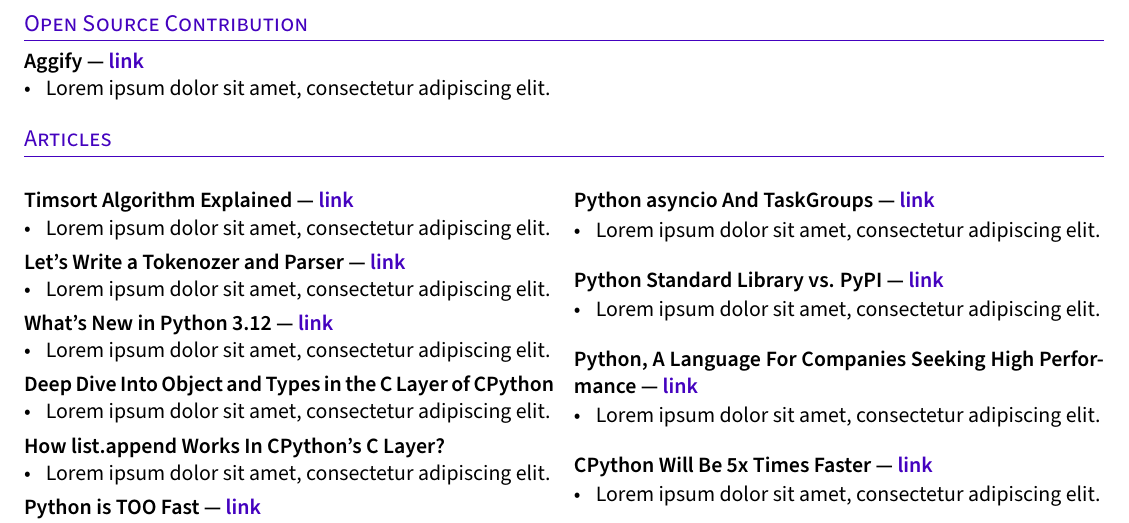
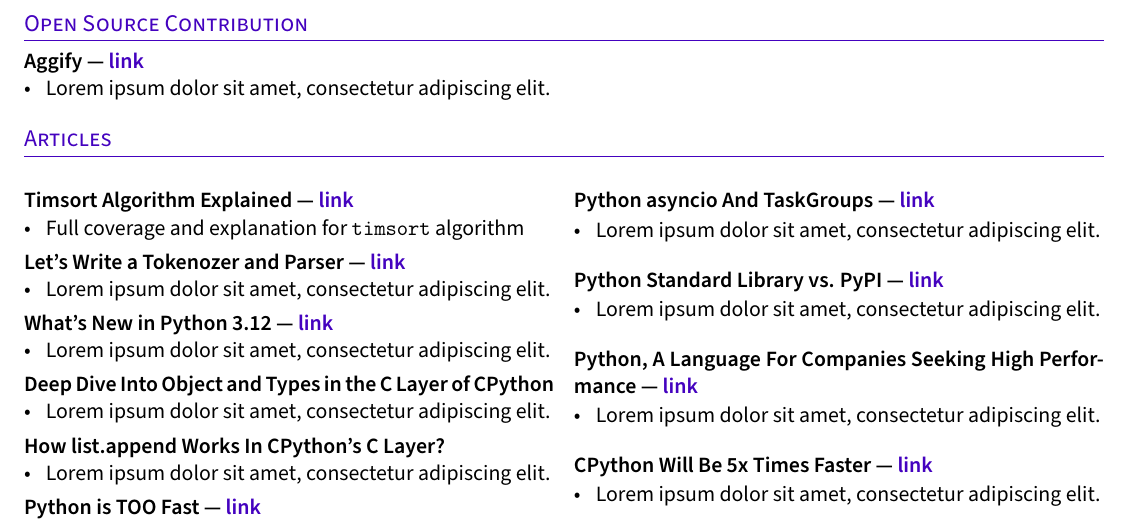
Before and after one commit to mahdihaghverdi/resume, a LaTeX CV (resume.tex, which reads sections/articles.tex): part of the page, cut so that both start at the same text. Compiled offline with pdfLaTeX.

Commit message:
explain timsort

```diff
--- a/sections/articles.tex
+++ b/sections/articles.tex
@@ -1,7 +1,7 @@
 \begin{multicols}{2}
 \subsection{{Timsort Algorithm Explained --- \href{https://virgool.io/@liewpl/timsort-algorithm-explained-u41h0wv0jnax}{link}}}
 \begin{zitemize}
-\item Lorem ipsum dolor sit amet, consectetur adipiscing elit.
+\item Full coverage and explanation for {\ttfamily timsort} algorithm
 \end{zitemize}
 %====================
 
```
Also changed, not shown: resume.pdf.
